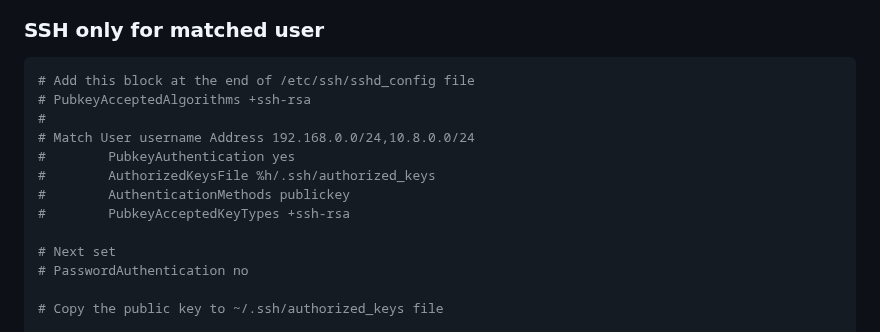
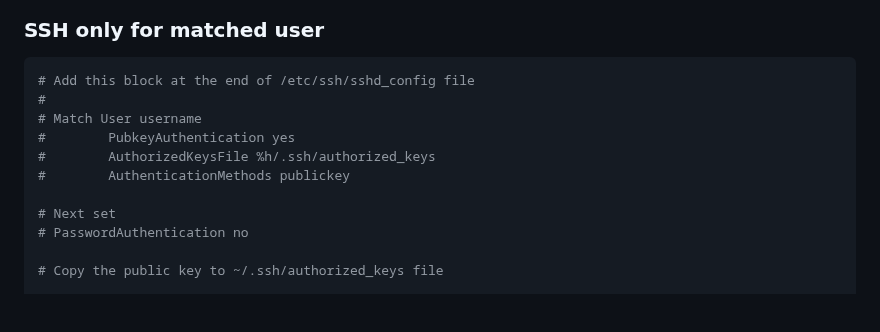
Before and after one commit to xuyenvuong/pi4-pos-setup, a Markdown page: docs/General_HW_Setup.md, the part around the change. Drawn GitHub-style; blank space fills up the shorter version.

````diff
--- a/docs/General_HW_Setup.md
+++ b/docs/General_HW_Setup.md
@@ -61,13 +61,11 @@ sudo EDITOR=vim visudo
 ### SSH only for matched user
 ```bash
 # Add this block at the end of /etc/ssh/sshd_config file
-# PubkeyAcceptedAlgorithms +ssh-rsa
 #
-# Match User username Address 192.168.0.0/24,10.8.0.0/24
+# Match User username
 #        PubkeyAuthentication yes
 #        AuthorizedKeysFile %h/.ssh/authorized_keys
 #        AuthenticationMethods publickey
-#        PubkeyAcceptedKeyTypes +ssh-rsa
 
 # Next set
 # PasswordAuthentication no
````
Also changed, not shown: docs/OPNsenseSetup.md (+4 -0 lines).
